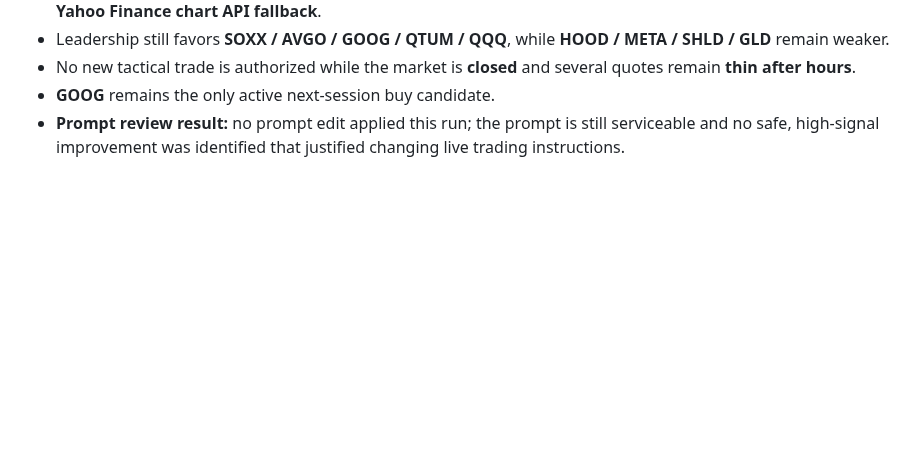
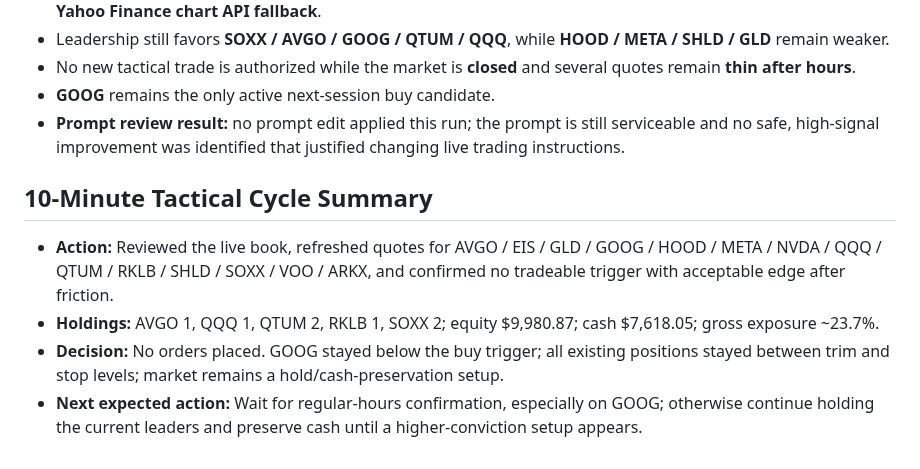
Before and after one commit to Zebra66/stock-trader, a Markdown page: memory/MEMORY.md, the part around the change. GitHub-like rendering; blank space fills up the shorter version.

Commit message:
[agent] tactical cycle: no trades

```diff
--- a/memory/MEMORY.md
+++ b/memory/MEMORY.md
@@ -112,3 +112,9 @@ The live account remains positioned correctly for that backdrop: **small exposur
 - No new tactical trade is authorized while the market is **closed** and several quotes remain **thin after hours**.
 - **GOOG** remains the only active next-session buy candidate.
 - **Prompt review result:** no prompt edit applied this run; the prompt is still serviceable and no safe, high-signal improvement was identified that justified changing live trading instructions.
+
+## 10-Minute Tactical Cycle Summary
+- **Action:** Reviewed the live book, refreshed quotes for AVGO / EIS / GLD / GOOG / HOOD / META / NVDA / QQQ / QTUM / RKLB / SHLD / SOXX / VOO / ARKX, and confirmed no tradeable trigger with acceptable edge after friction.
+- **Holdings:** AVGO 1, QQQ 1, QTUM 2, RKLB 1, SOXX 2; equity $9,980.87; cash $7,618.05; gross exposure ~23.7%.
+- **Decision:** No orders placed. GOOG stayed below the buy trigger; all existing positions stayed between trim and stop levels; market remains a hold/cash-preservation setup.
+- **Next expected action:** Wait for regular-hours confirmation, especially on GOOG; otherwise continue holding the current leaders and preserve cash until a higher-conviction setup appears.
```
Also changed, not shown: memory/todo.md (+1 -0 lines).
